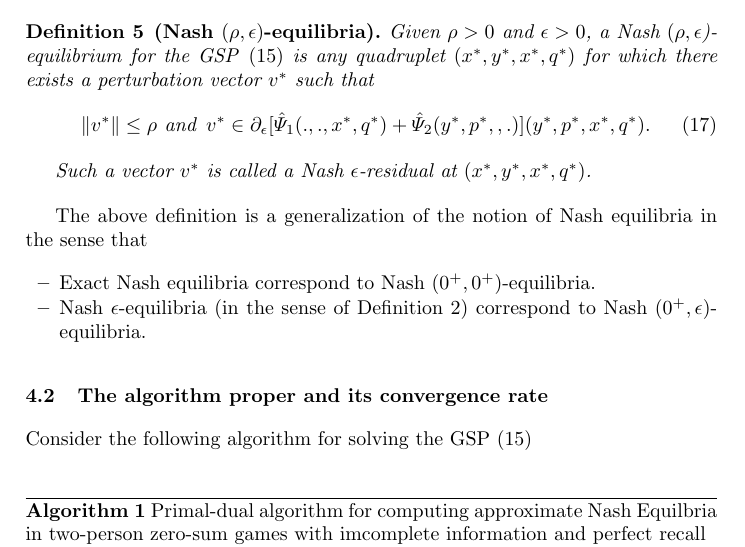
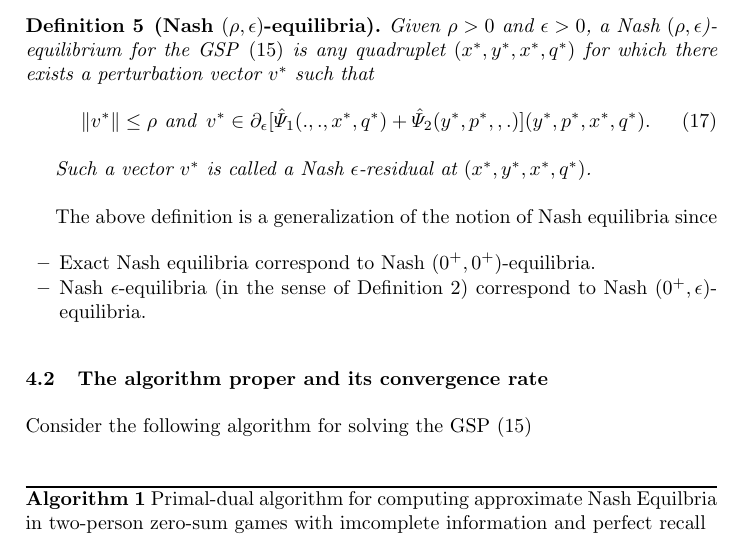
Before and after one commit to dohmatob/gambling, a LaTeX paper (nips2015.tex): part of page 7 of 12, cut so that both start at the same text. Compiled offline with pdfLaTeX.

Commit message:
glitches + fixups

```diff
--- a/nips2015.tex
+++ b/nips2015.tex
@@ -561,7 +561,7 @@ y^*, x^*, q^*)$.
 
 
 The above definition is a generalization of the notion of Nash
-equilibria in the sense that
+equilibria since
 \begin{itemize}
 \item Exact Nash equilibria correspond to Nash $(0^+,0^+)$-equilibria.
 \item Nash $\epsilon$-equilibria (in the sense of Definition
```
